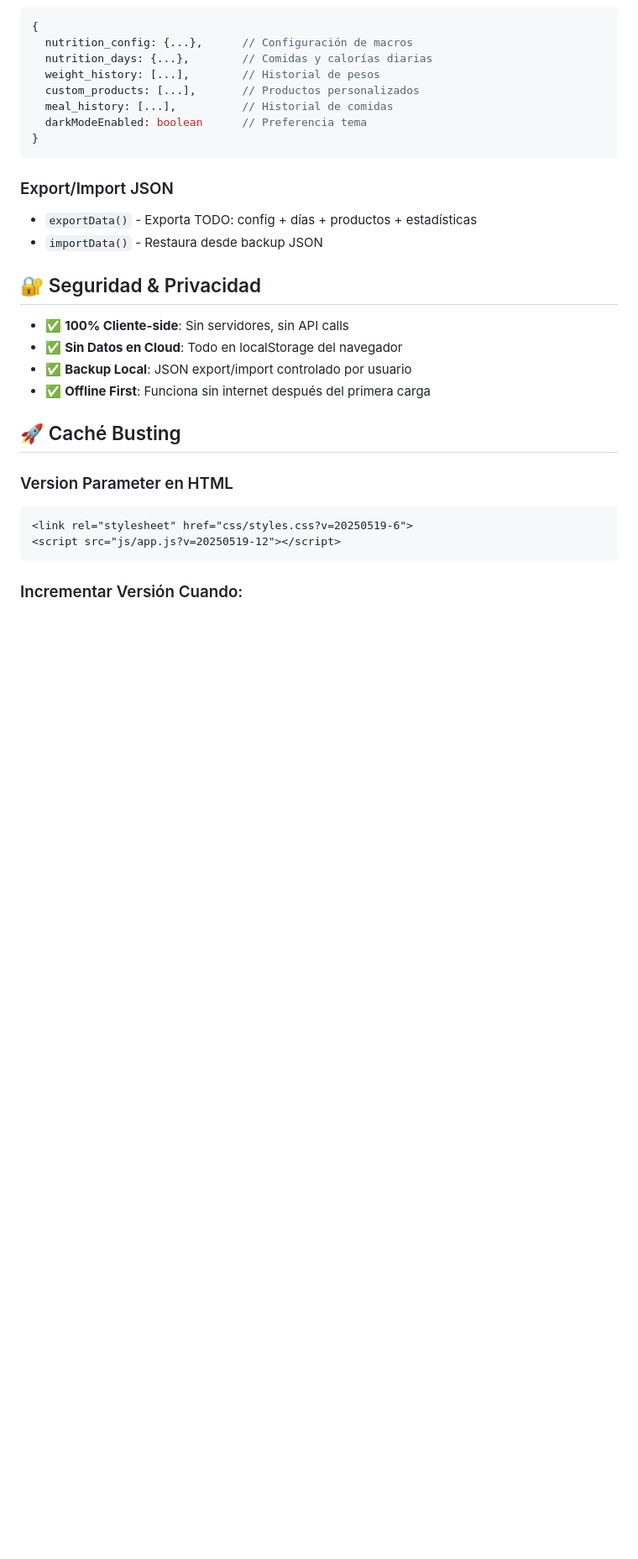
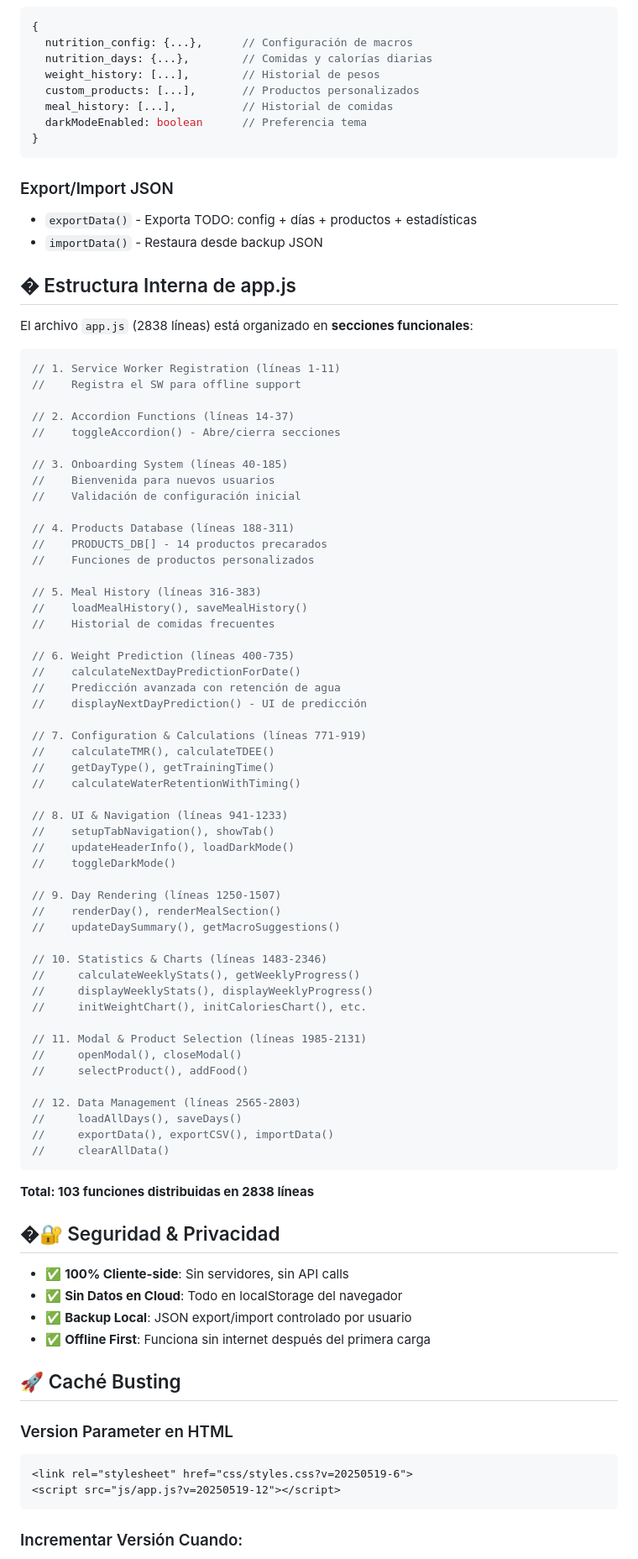
Before and after one commit to VictorGonz93/dieta, a Markdown page: docs/ARCHITECTURE.md, the part around one of its changes. Shown at 84% size. Rendered like a GitHub page; blank space fills up the shorter version.

````diff
--- a/docs/ARCHITECTURE.md
+++ b/docs/ARCHITECTURE.md
@@ -86,7 +93,66 @@ NO → Fallback offline
 - `exportData()` - Exporta TODO: config + días + productos + estadísticas
 - `importData()` - Restaura desde backup JSON
 
-## 🔐 Seguridad & Privacidad
+## � Estructura Interna de app.js
+
+El archivo `app.js` (2838 líneas) está organizado en **secciones funcionales**:
+
+```javascript
+// 1. Service Worker Registration (líneas 1-11)
+//    Registra el SW para offline support
+
+// 2. Accordion Functions (líneas 14-37)
+//    toggleAccordion() - Abre/cierra secciones
+
+// 3. Onboarding System (líneas 40-185)
+//    Bienvenida para nuevos usuarios
+//    Validación de configuración inicial
+
+// 4. Products Database (líneas 188-311)
+//    PRODUCTS_DB[] - 14 productos precarados
+//    Funciones de productos personalizados
+
+// 5. Meal History (líneas 316-383)
+//    loadMealHistory(), saveMealHistory()
+//    Historial de comidas frecuentes
+
+// 6. Weight Prediction (líneas 400-735)
+//    calculateNextDayPredictionForDate()
+//    Predicción avanzada con retención de agua
+//    displayNextDayPrediction() - UI de predicción
+
+// 7. Configuration & Calculations (líneas 771-919)
+//    calculateTMR(), calculateTDEE()
+//    getDayType(), getTrainingTime()
+//    calculateWaterRetentionWithTiming()
+
+// 8. UI & Navigation (líneas 941-1233)
+//    setupTabNavigation(), showTab()
+//    updateHeaderInfo(), loadDarkMode()
+//    toggleDarkMode()
+
+// 9. Day Rendering (líneas 1250-1507)
+//    renderDay(), renderMealSection()
+//    updateDaySummary(), getMacroSuggestions()
+
+// 10. Statistics & Charts (líneas 1483-2346)
+//     calculateWeeklyStats(), getWeeklyProgress()
+//     displayWeeklyStats(), displayWeeklyProgress()
+//     initWeightChart(), initCaloriesChart(), etc.
+
+// 11. Modal & Product Selection (líneas 1985-2131)
+//     openModal(), closeModal()
+//     selectProduct(), addFood()
+
+// 12. Data Management (líneas 2565-2803)
+//     loadAllDays(), saveDays()
+//     exportData(), exportCSV(), importData()
+//     clearAllData()
+```
+
+**Total: 103 funciones distribuidas en 2838 líneas**
+
+## �🔐 Seguridad & Privacidad
 
 - ✅ **100% Cliente-side**: Sin servidores, sin API calls
 - ✅ **Sin Datos en Cloud**: Todo en localStorage del navegador
````
Also changed, not shown: other parts of docs/ARCHITECTURE.md (+60 -31 lines), README.md (+3 -2 lines).
